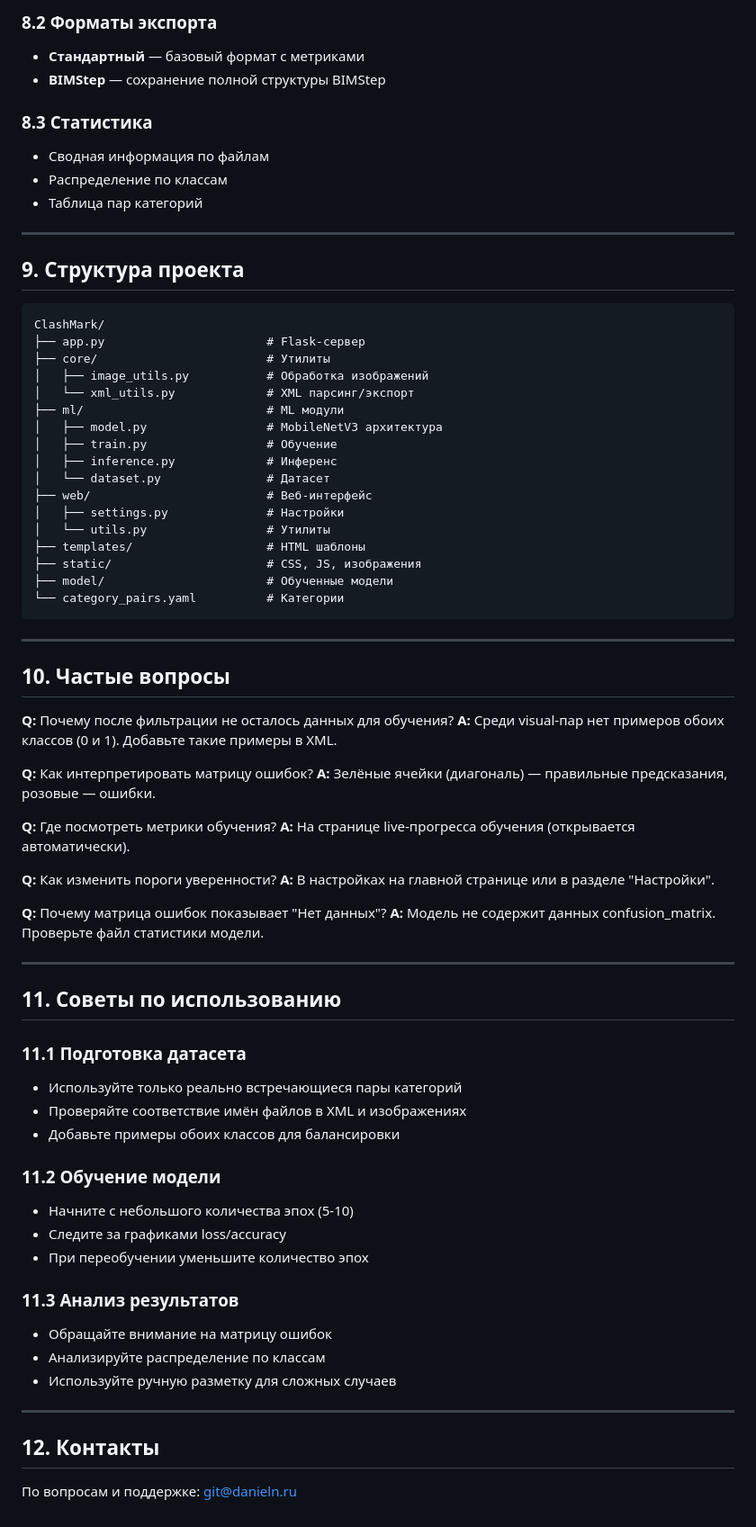
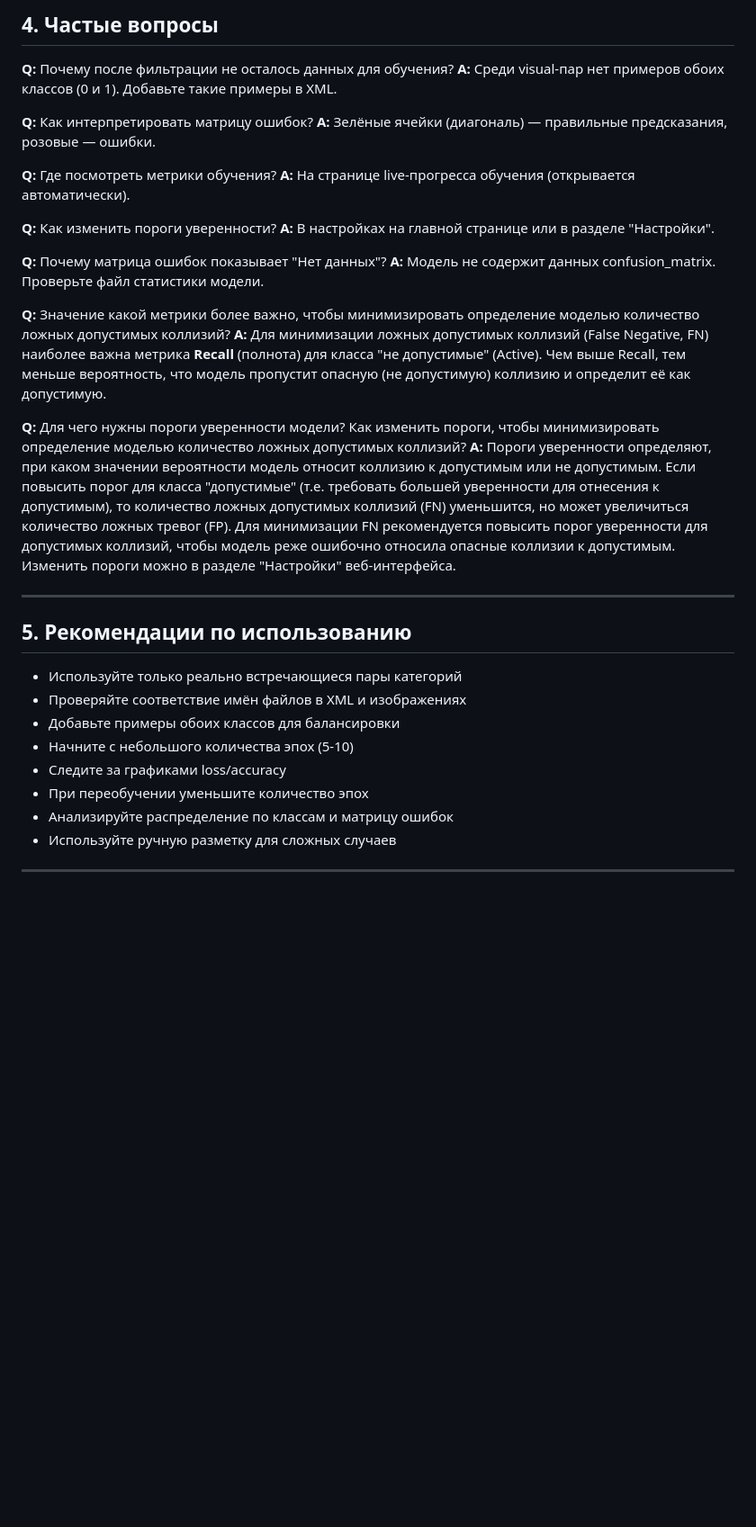
Before and after one commit to DanielNRU/ClashMark, a Markdown page: INSTRUCTION.md, the part around the change printed below. Shown: that part at 90% size. Rendered like a GitHub page; blank space fills up the shorter version.

````diff
--- a/INSTRUCTION.md
+++ b/INSTRUCTION.md
@@ -228,39 +133,4 @@
-### **8.2 Форматы экспорта**
-- **Стандартный** — базовый формат с метриками
-- **BIMStep** — сохранение полной структуры BIMStep
-
-### **8.3 Статистика**
-- Сводная информация по файлам
-- Распределение по классам
-- Таблица пар категорий
-
----
-
-## 9. Структура проекта
-
-```
-ClashMark/
-├── app.py                       # Flask-сервер
-├── core/                        # Утилиты
-│   ├── image_utils.py           # Обработка изображений
-│   └── xml_utils.py             # XML парсинг/экспорт
-├── ml/                          # ML модули
-│   ├── model.py                 # MobileNetV3 архитектура
-│   ├── train.py                 # Обучение
-│   ├── inference.py             # Инференс
-│   └── dataset.py               # Датасет
-├── web/                         # Веб-интерфейс
-│   ├── settings.py              # Настройки
-│   └── utils.py                 # Утилиты
-├── templates/                   # HTML шаблоны
-├── static/                      # CSS, JS, изображения
-├── model/                       # Обученные модели
-└── category_pairs.yaml          # Категории
-```
-
----
-
-## 10. Частые вопросы
+## 4. Частые вопросы
 
 **Q:** Почему после фильтрации не осталось данных для обучения?
 **A:** Среди visual-пар нет примеров обоих классов (0 и 1). Добавьте такие примеры в XML.
@@ -277,27 +147,23 @@ ClashMark/
 **Q:** Почему матрица ошибок показывает "Нет данных"?
 **A:** Модель не содержит данных confusion_matrix. Проверьте файл статистики модели.
 
+**Q:** Значение какой метрики более важно, чтобы минимизировать определение моделью количество ложных допустимых коллизий?
+**A:** Для минимизации ложных допустимых коллизий (False Negative, FN) наиболее важна метрика **Recall** (полнота) для класса "не допустимые" (Active). Чем выше Recall, тем меньше вероятность, что модель пропустит опасную (не допустимую) коллизию и определит её как допустимую.
+
+**Q:** Для чего нужны пороги уверенности модели? Как изменить пороги, чтобы минимизировать определение моделью количество ложных допустимых коллизий?
+**A:** Пороги уверенности определяют, при каком значении вероятности модель относит коллизию к допустимым или не допустимым. Если повысить порог для класса "допустимые" (т.е. требовать большей уверенности для отнесения к допустимым), то количество ложных допустимых коллизий (FN) уменьшится, но может увеличиться количество ложных тревог (FP). Для минимизации FN рекомендуется повысить порог уверенности для допустимых коллизий, чтобы модель реже ошибочно относила опасные коллизии к допустимым. Изменить пороги можно в разделе "Настройки" веб-интерфейса.
+
 ---
 
-## 11. Советы по использованию
+## 5. Рекомендации по использованию
 
-### **11.1 Подготовка датасета**
 - Используйте только реально встречающиеся пары категорий
 - Проверяйте соответствие имён файлов в XML и изображениях
 - Добавьте примеры обоих классов для балансировки
-
-### **11.2 Обучение модели**
 - Начните с небольшого количества эпох (5-10)
 - Следите за графиками loss/accuracy
 - При переобучении уменьшите количество эпох
-
-### **11.3 Анализ результатов**
-- Обращайте внимание на матрицу ошибок
-- Анализируйте распределение по классам
+- Анализируйте распределение по классам и матрицу ошибок
 - Используйте ручную разметку для сложных случаев
 
 ---
-
-## 12. Контакты
-
-По вопросам и поддержке: [git@danieln.ru](mailto:git@danieln.ru)
````
Also changed, not shown: other parts of INSTRUCTION.md (+72 -167 lines).
